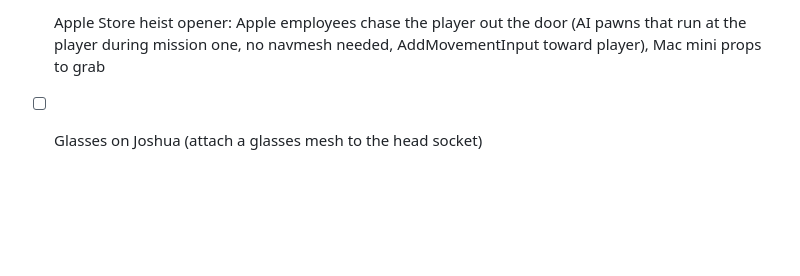
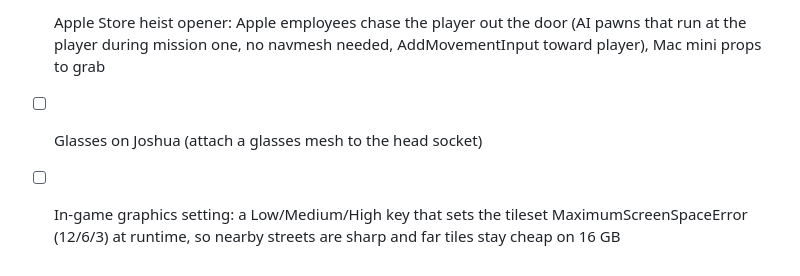
Before and after one commit to nulljosh/grandswift, a Markdown page: roadmap.md, the part around the change. Drawn GitHub-style; blank space fills up the shorter version.

Commit message:
Roadmap: in-game city detail setting
Co-Authored-By: Claude Fable 5.1 <noreply@anthropic.com>
Claude-Session: https://claude.ai/code/session_01LAuP7ot6jBDfsHvnkanbYX

```diff
--- a/roadmap.md
+++ b/roadmap.md
@@ -107,3 +107,4 @@ Open Claude Code in `~/Documents/Code/vancouvervice` and paste:
 
 - [ ] Apple Store heist opener: Apple employees chase the player out the door (AI pawns that run at the player during mission one, no navmesh needed, AddMovementInput toward player), Mac mini props to grab
 - [ ] Glasses on Joshua (attach a glasses mesh to the head socket)
+- [ ] In-game graphics setting: a Low/Medium/High key that sets the tileset MaximumScreenSpaceError (12/6/3) at runtime, so nearby streets are sharp and far tiles stay cheap on 16 GB
```
